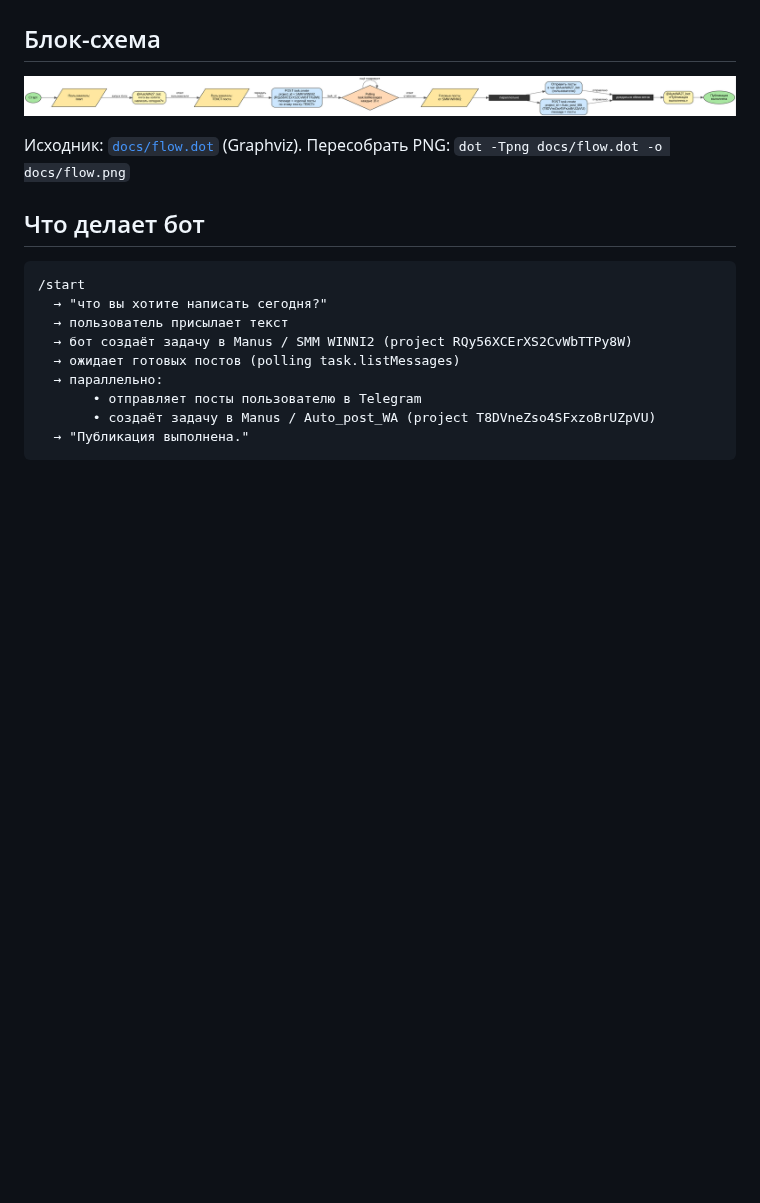
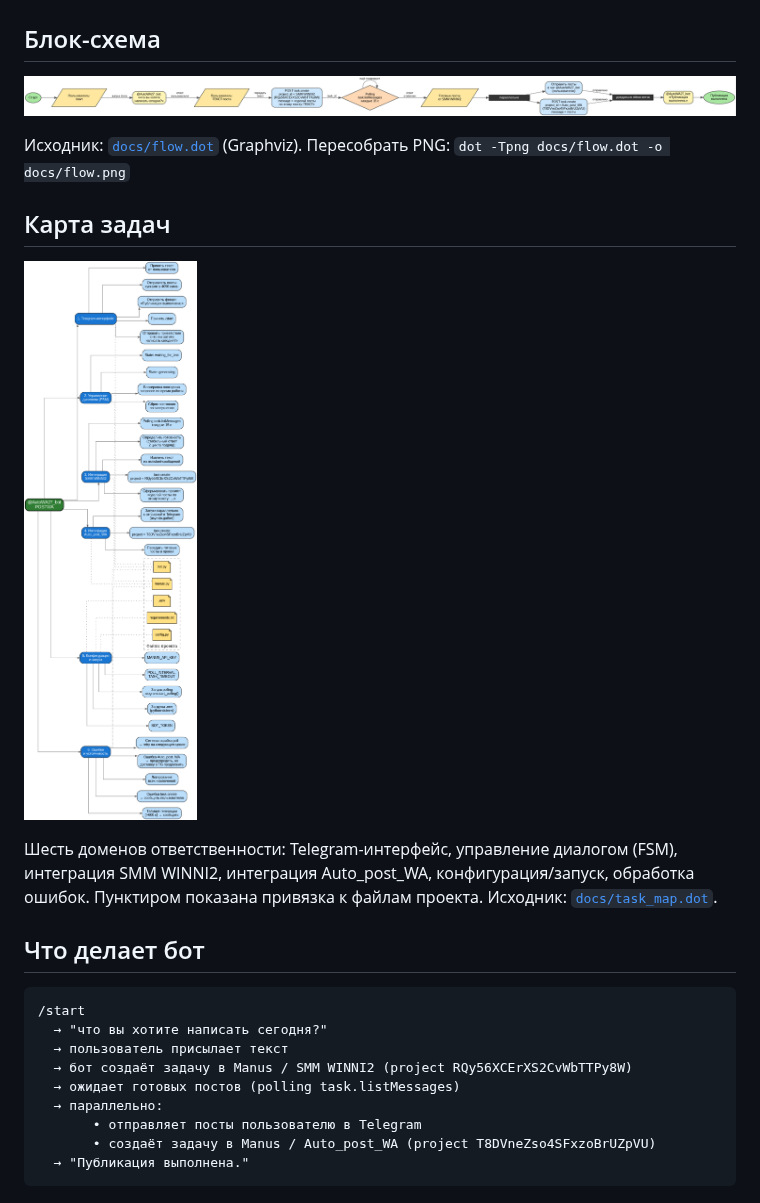
Before and after one commit to Maxfloy27-Msk/POSTWA, a Markdown page: README.md, the part around the change. Rendered like a GitHub page; pictures changed too: docs/task_map.png (added); blank space fills up the shorter version.

Commit message:
Add task map diagram
https://claude.ai/code/session_01PHAEduJAqwr7Eq35HWzMci

```diff
--- a/README.md
+++ b/README.md
@@ -6,6 +6,15 @@
 
 Исходник: [`docs/flow.dot`](docs/flow.dot) (Graphviz). Пересобрать PNG:
 `dot -Tpng docs/flow.dot -o docs/flow.png`
+
+## Карта задач
+
+![task map](docs/task_map.png)
+
+Шесть доменов ответственности: Telegram-интерфейс, управление диалогом (FSM),
+интеграция SMM WINNI2, интеграция Auto_post_WA, конфигурация/запуск, обработка
+ошибок. Пунктиром показана привязка к файлам проекта.
+Исходник: [`docs/task_map.dot`](docs/task_map.dot).
 
 ## Что делает бот
 
```
Also changed, not shown: 1 other file.
